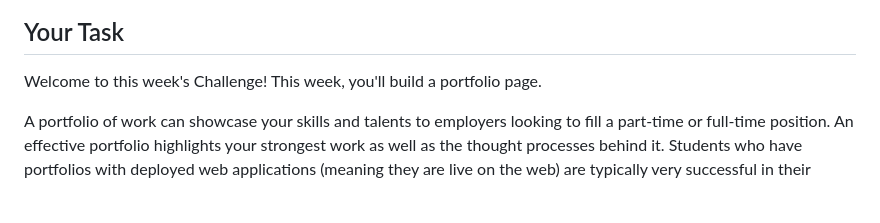
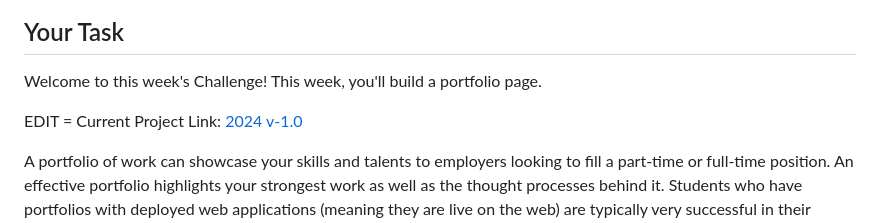
Before and after one commit to savevsgames/Week-2-Challenge, a Markdown page: README.md, the part around the change printed below. Drawn GitHub-style; blank space fills up the shorter version.

```diff
--- a/README.md
+++ b/README.md
@@ -3,6 +3,9 @@
 ## Your Task
 
 Welcome to this week's Challenge! This week, you'll build a portfolio page.
+
+EDIT = Current Project Link:
+[2024 v-1.0](https://savevsgames.github.io/Week-2-Challenge/)
 
 A portfolio of work can showcase your skills and talents to employers looking to fill a part-time or full-time position. An effective portfolio highlights your strongest work as well as the thought processes behind it. Students who have portfolios with deployed web applications (meaning they are live on the web) are typically very successful in their career search after the boot camp. This last point can’t be stressed enough: having several deployed projects is a minimum requirement to receive an initial interview at many companies.
 
```
Also changed, not shown: other parts of README.md (+9 -9 lines).
